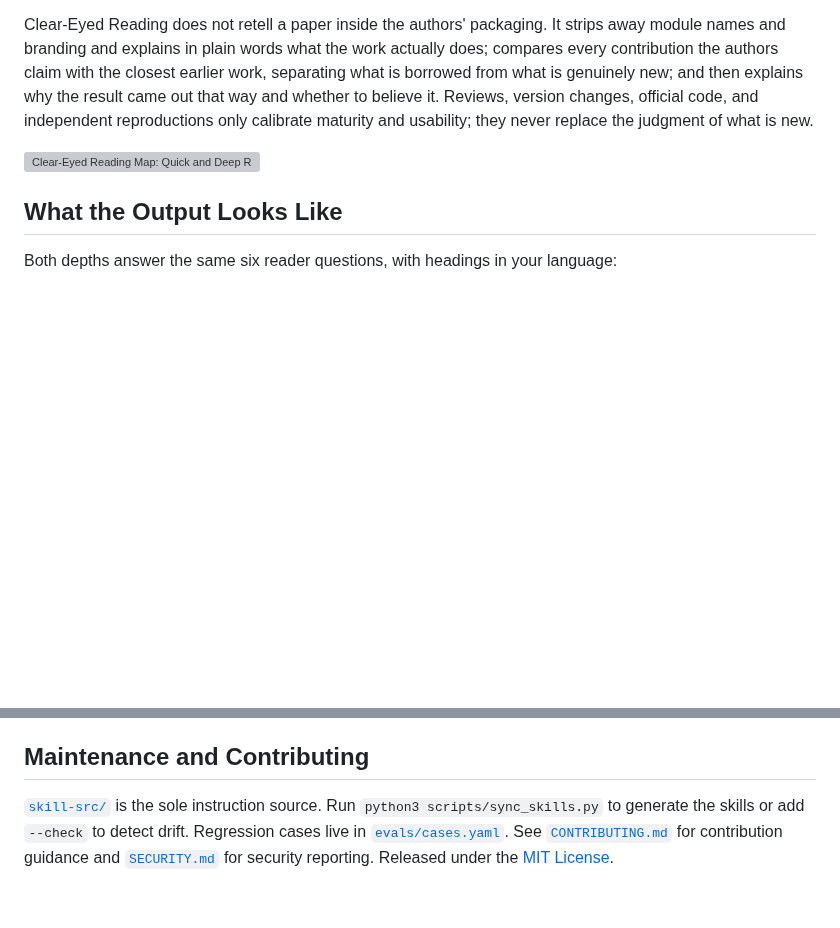
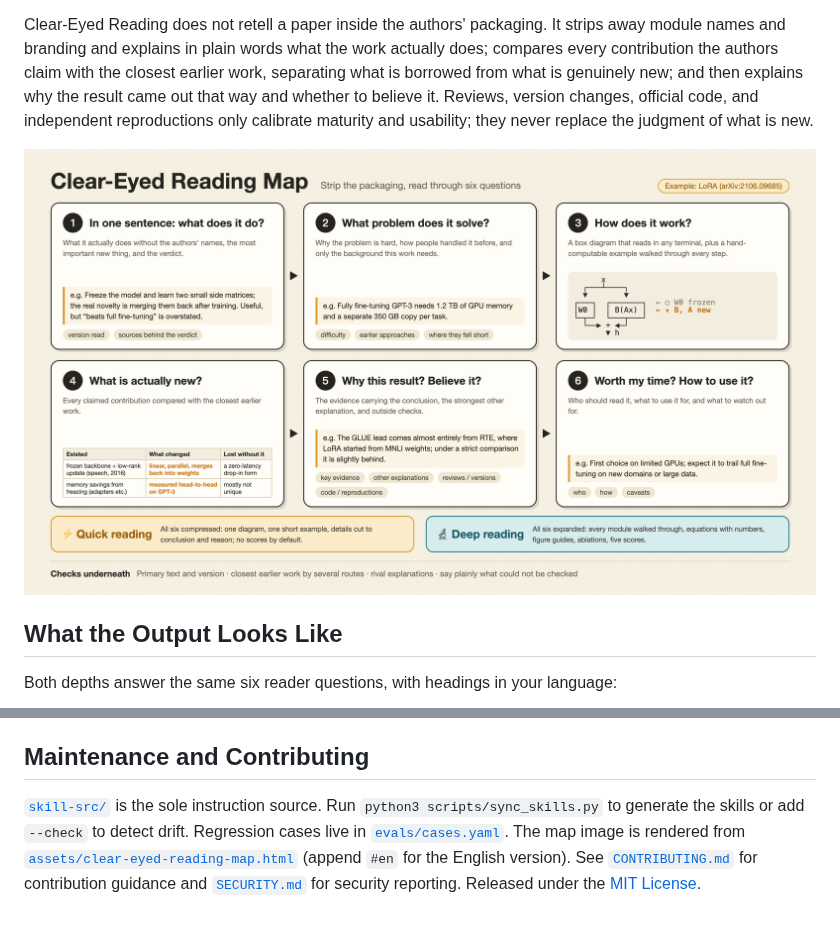
Before and after one commit to JinPLu/clear-eyed-reading-skills, a Markdown page: README_EN.md, 2 parts joined by grey strips. Rendered like a GitHub page; pictures changed too: assets/clear-eyed-reading-map-v7-en.png (added); blank space fills up the shorter version; grey boxes are pictures that could not be loaded.

```diff
--- a/README_EN.md
+++ b/README_EN.md
@@ -11,7 +11,7 @@ You understood the terminology but not the mechanism. You saw the tables but sti
 
 Clear-Eyed Reading does not retell a paper inside the authors' packaging. It strips away module names and branding and explains in plain words what the work actually does; compares every contribution the authors claim with the closest earlier work, separating what is borrowed from what is genuinely new; and then explains why the result came out that way and whether to believe it. Reviews, version changes, official code, and independent reproductions only calibrate maturity and usability; they never replace the judgment of what is new.
 
-![Clear-Eyed Reading Map: Quick and Deep Reading](assets/clear-eyed-reading-map-v6.png)
+![Clear-Eyed Reading Map: six reader questions, Quick and Deep Reading](assets/clear-eyed-reading-map-v7-en.png)
 
 ## What the Output Looks Like
 
@@ -90,4 +90,4 @@ Optional: `python3 scripts/install_skills.py` copies into existing personal skil
 
 ## Maintenance and Contributing
 
-[`skill-src/`](skill-src) is the sole instruction source. Run `python3 scripts/sync_skills.py` to generate the skills or add `--check` to detect drift. Regression cases live in [`evals/cases.yaml`](evals/cases.yaml). See [`CONTRIBUTING.md`](CONTRIBUTING.md) for contribution guidance and [`SECURITY.md`](SECURITY.md) for security reporting. Released under the [MIT License](LICENSE).
+[`skill-src/`](skill-src) is the sole instruction source. Run `python3 scripts/sync_skills.py` to generate the skills or add `--check` to detect drift. Regression cases live in [`evals/cases.yaml`](evals/cases.yaml). The map image is rendered from [`assets/clear-eyed-reading-map.html`](assets/clear-eyed-reading-map.html) (append `#en` for the English version). See [`CONTRIBUTING.md`](CONTRIBUTING.md) for contribution guidance and [`SECURITY.md`](SECURITY.md) for security reporting. Released under the [MIT License](LICENSE).
```
Also changed, not shown: README.md (+2 -2 lines), assets/clear-eyed-reading-map-v7.png (added), 3 other files.
